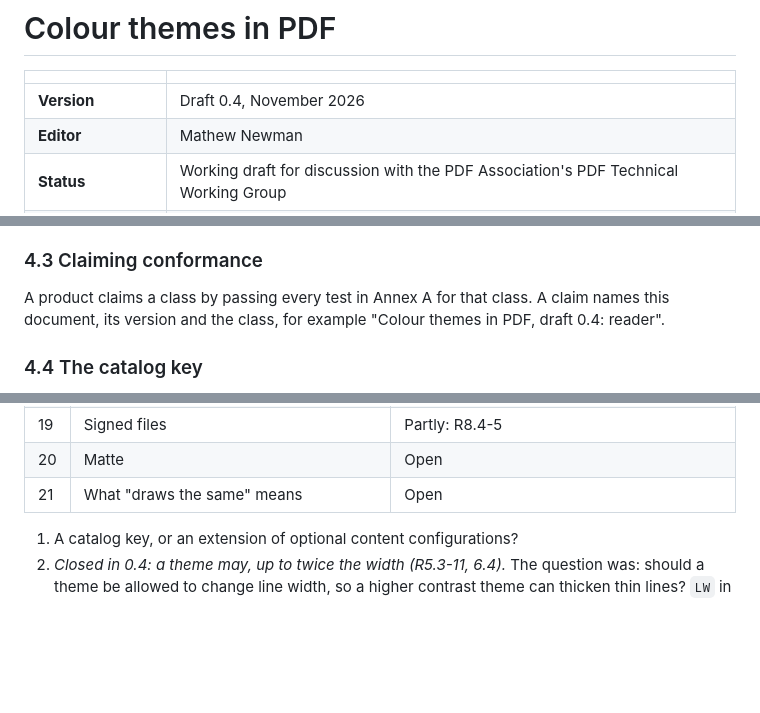
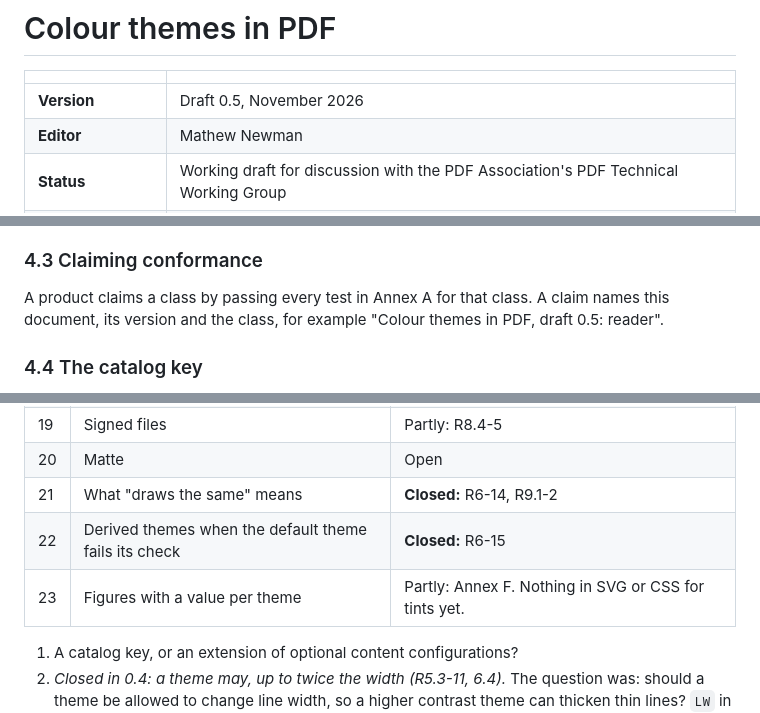
Before and after one commit to Thenewmanator15/pdf-themes, a Markdown page: SPEC.md, 3 parts joined by grey strips. Drawn GitHub-style; blank space fills up the shorter version.

```diff
--- a/SPEC.md
+++ b/SPEC.md
@@ -2,7 +2,7 @@
 
 | | |
 | --- | --- |
-| **Version** | Draft 0.4, November 2026 |
+| **Version** | Draft 0.5, November 2026 |
 | **Editor** | Mathew Newman |
 | **Status** | Working draft for discussion with the PDF Association's PDF Technical Working Group |
 | **Discussion** | [pdf-association/pdf-issues#369](https://github.com/pdf-association/pdf-issues/issues/369) |
@@ -144,7 +146,7 @@ reader but shows a themed file correctly in its default theme (R6-4).
 
 A product claims a class by passing every test in Annex A for that class.
 A claim names this document, its version and the class, for example
-"Colour themes in PDF, draft 0.4: reader".
+"Colour themes in PDF, draft 0.5: reader".
 
 ### 4.4 The catalog key
 
@@ -804,7 +826,9 @@ other palettes and its other six themes are left out. Prototypes write
 | 18 | Attached files | Open |
 | 19 | Signed files | Partly: R8.4-5 |
 | 20 | Matte | Open |
-| 21 | What "draws the same" means | Open |
+| 21 | What "draws the same" means | **Closed:** R6-14, R9.1-2 |
+| 22 | Derived themes when the default theme fails its check | **Closed:** R6-15 |
+| 23 | Figures with a value per theme | Partly: Annex F. Nothing in SVG or CSS for tints yet. |
 
 1. A catalog key, or an extension of optional content configurations?
 2. *Closed in 0.4: a theme may, up to twice the width (R5.3-11, 6.4).* The
```
Also changed, not shown: other parts of SPEC.md (+91 -4 lines).
